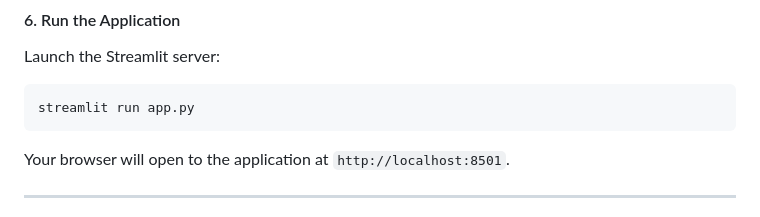
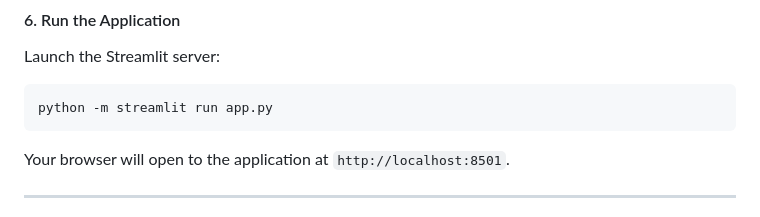
Before and after one commit to VP7985/Restaurant-POS-Analytics-Dashboard, a Markdown page: README.md, the part around the change. Drawn GitHub-style.

````diff
--- a/README.md
+++ b/README.md
@@ -121,7 +121,7 @@ pip install -r requirements.txt
 Launch the Streamlit server:
 
 ```bash
-streamlit run app.py
+python -m streamlit run app.py
 ```
 
 Your browser will open to the application at `http://localhost:8501`.
````
